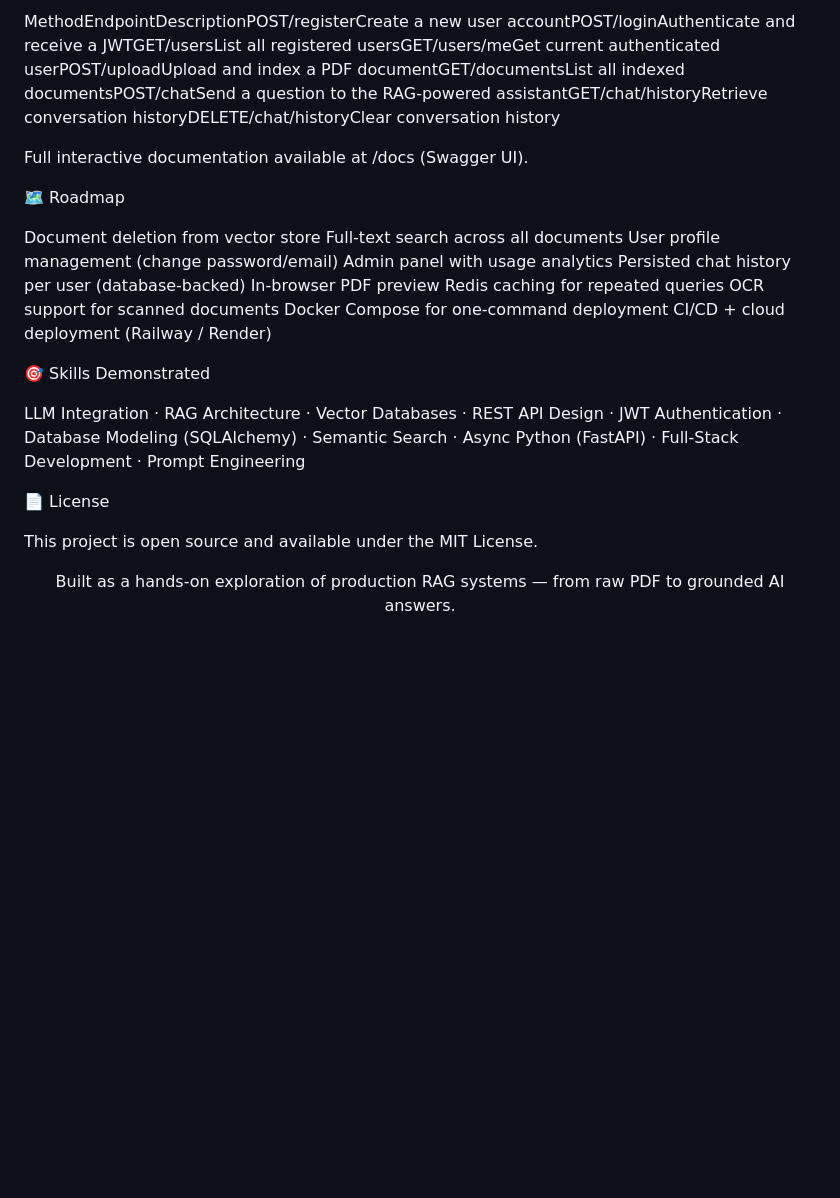
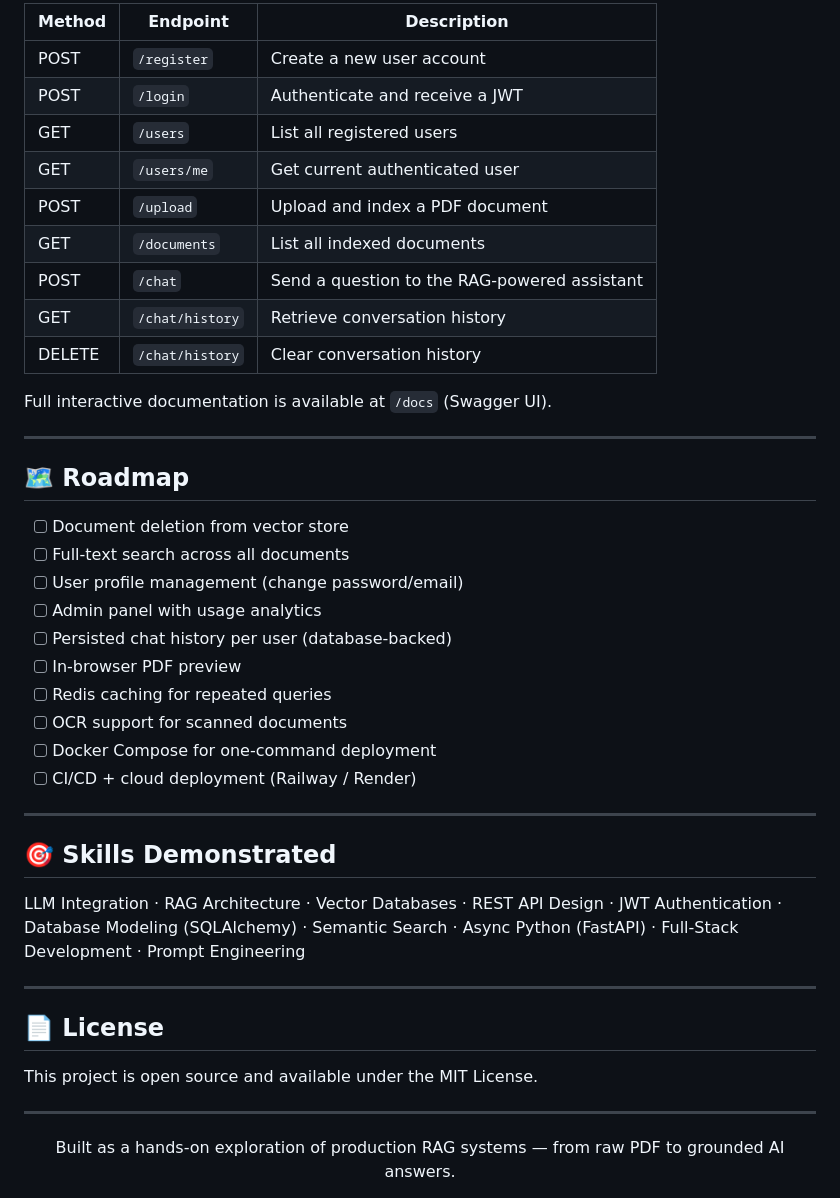
Before and after one commit to swethakannan595-crypto/AI-Knowledge-Hub, a Markdown page: README.md, the part around one of its changes. Drawn GitHub-style; blank space fills up the shorter version.

```diff
--- a/README.md
+++ b/README.md
@@ -158,36 +175,49 @@ Visit http://127.0.0.1:8000 to access the app, or http://127.0.0.1:8000/docs for
 
-MethodEndpointDescriptionPOST/registerCreate a new user accountPOST/loginAuthenticate and receive a JWTGET/usersList all registered usersGET/users/meGet current authenticated userPOST/uploadUpload and index a PDF documentGET/documentsList all indexed documentsPOST/chatSend a question to the RAG-powered assistantGET/chat/historyRetrieve conversation historyDELETE/chat/historyClear conversation history
+| Method | Endpoint | Description |
+|---|---|---|
+| POST | `/register` | Create a new user account |
+| POST | `/login` | Authenticate and receive a JWT |
+| GET | `/users` | List all registered users |
+| GET | `/users/me` | Get current authenticated user |
+| POST | `/upload` | Upload and index a PDF document |
+| GET | `/documents` | List all indexed documents |
+| POST | `/chat` | Send a question to the RAG-powered assistant |
+| GET | `/chat/history` | Retrieve conversation history |
+| DELETE | `/chat/history` | Clear conversation history |
 
-Full interactive documentation available at /docs (Swagger UI).
+Full interactive documentation is available at `/docs` (Swagger UI).
 
+---
 
-🗺️ Roadmap
+## 🗺️ Roadmap
 
+- [ ] Document deletion from vector store
+- [ ] Full-text search across all documents
+- [ ] User profile management (change password/email)
+- [ ] Admin panel with usage analytics
+- [ ] Persisted chat history per user (database-backed)
+- [ ] In-browser PDF preview
+- [ ] Redis caching for repeated queries
+- [ ] OCR support for scanned documents
+- [ ] Docker Compose for one-command deployment
+- [ ] CI/CD + cloud deployment (Railway / Render)
 
- Document deletion from vector store
- Full-text search across all documents
- User profile management (change password/email)
- Admin panel with usage analytics
- Persisted chat history per user (database-backed)
- In-browser PDF preview
- Redis caching for repeated queries
- OCR support for scanned documents
- Docker Compose for one-command deployment
- CI/CD + cloud deployment (Railway / Render)
+---
 
-
-
-🎯 Skills Demonstrated
+## 🎯 Skills Demonstrated
 
 LLM Integration · RAG Architecture · Vector Databases · REST API Design · JWT Authentication · Database Modeling (SQLAlchemy) · Semantic Search · Async Python (FastAPI) · Full-Stack Development · Prompt Engineering
 
+---
 
-📄 License
+## 📄 License
 
 This project is open source and available under the MIT License.
 
+---
 
 <div align="center">
+
 Built as a hands-on exploration of production RAG systems — from raw PDF to grounded AI answers.
 
 </div>
```
Also changed, not shown: other parts of README.md (+103 -86 lines).
